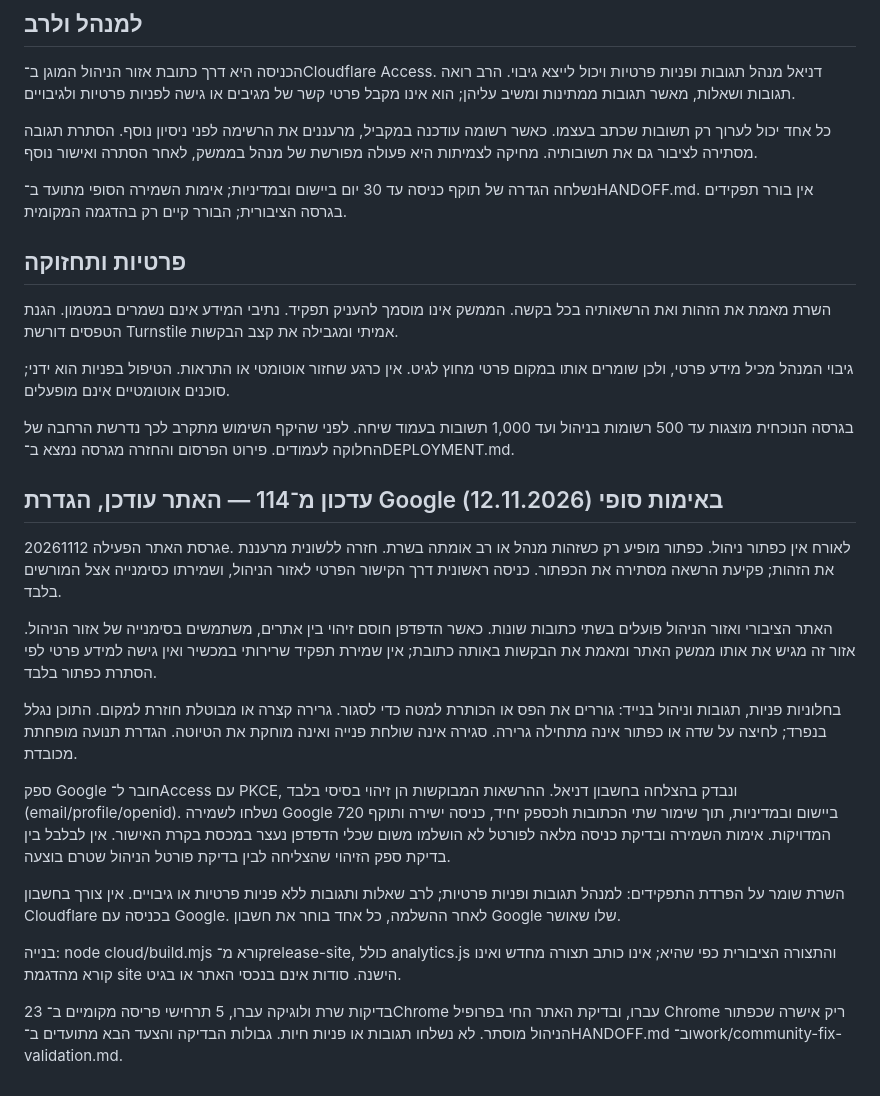
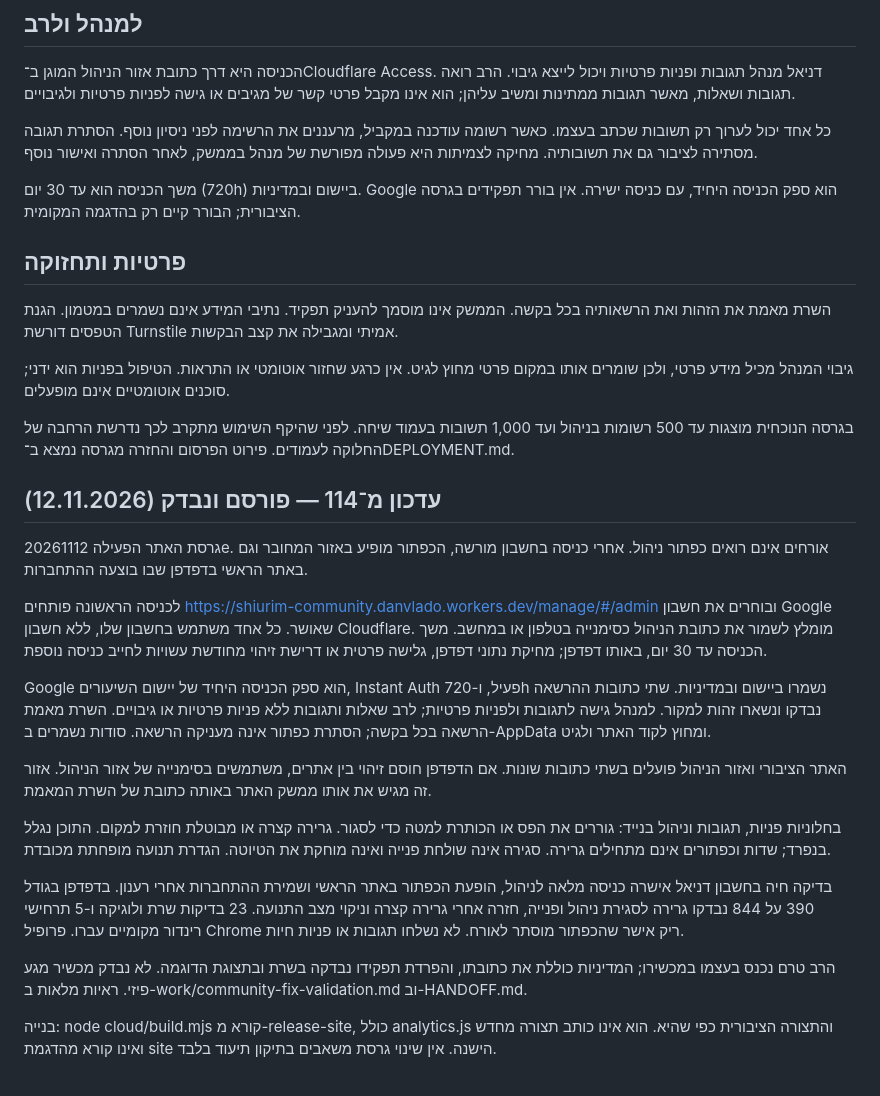
Before and after one commit to danvlado1234-sketch/danvlado1234-sketch.github.io, a Markdown page: community-operations.md, the part around the change. GitHub-like rendering.

Commit message:
Document verified Google login and mobile sheet controls

```diff
--- a/community-operations.md
+++ b/community-operations.md
@@ -14,7 +14,7 @@
 
 כל אחד יכול לערוך רק תשובות שכתב בעצמו. כאשר רשומה עודכנה במקביל, מרעננים את הרשימה לפני ניסיון נוסף. הסתרת תגובה מסתירה לציבור גם את תשובותיה. מחיקה לצמיתות היא פעולה מפורשת של מנהל בממשק, לאחר הסתרה ואישור נוסף.
 
-נשלחה הגדרה של תוקף כניסה עד 30 יום ביישום ובמדיניות; אימות השמירה הסופי מתועד ב־HANDOFF.md. אין בורר תפקידים בגרסה הציבורית; הבורר קיים רק בהדגמה המקומית.
+משך הכניסה הוא עד 30 יום (720h) ביישום ובמדיניות. Google הוא ספק הכניסה היחיד, עם כניסה ישירה. אין בורר תפקידים בגרסה הציבורית; הבורר קיים רק בהדגמה המקומית.
 
 ## פרטיות ותחזוקה
 
@@ -25,18 +25,20 @@
 בגרסה הנוכחית מוצגות עד 500 רשומות בניהול ועד 1,000 תשובות בעמוד שיחה. לפני שהיקף השימוש מתקרב לכך נדרשת הרחבה של החלוקה לעמודים. פירוט הפרסום והחזרה מגרסה נמצא ב־DEPLOYMENT.md.
 
 
-## עדכון מ־114 — האתר עודכן, הגדרת Google באימות סופי (12.11.2026)
+## עדכון מ־114 — פורסם ונבדק (12.11.2026)
 
-גרסת האתר הפעילה 20261112e. לאורח אין כפתור ניהול. כפתור מופיע רק כשזהות מנהל או רב אומתה בשרת. חזרה ללשונית מרעננת את הזהות; פקיעת הרשאה מסתירה את הכפתור. כניסה ראשונית דרך הקישור הפרטי לאזור הניהול, ושמירתו כסימנייה אצל המורשים בלבד.
+גרסת האתר הפעילה 20261112e. אורחים אינם רואים כפתור ניהול. אחרי כניסה בחשבון מורשה, הכפתור מופיע באזור המחובר וגם באתר הראשי בדפדפן שבו בוצעה ההתחברות.
 
-האתר הציבורי ואזור הניהול פועלים בשתי כתובות שונות. כאשר הדפדפן חוסם זיהוי בין אתרים, משתמשים בסימנייה של אזור הניהול. אזור זה מגיש את אותו ממשק האתר ומאמת את הבקשות באותה כתובת; אין שמירת תפקיד שרירותי במכשיר ואין גישה למידע פרטי לפי הסתרת כפתור בלבד.
+לכניסה הראשונה פותחים https://shiurim-community.danvlado.workers.dev/manage/#/admin ובוחרים את חשבון Google שאושר. כל אחד משתמש בחשבון שלו, ללא חשבון Cloudflare. מומלץ לשמור את כתובת הניהול כסימנייה בטלפון או במחשב. משך הכניסה עד 30 יום, באותו דפדפן; מחיקת נתוני דפדפן, גלישה פרטית או דרישת זיהוי מחודשת עשויות לחייב כניסה נוספת.
 
-בחלוניות פניות, תגובות וניהול בנייד: גוררים את הפס או הכותרת למטה כדי לסגור. גרירה קצרה או מבוטלת חוזרת למקום. התוכן נגלל בנפרד; לחיצה על שדה או כפתור אינה מתחילה גרירה. סגירה אינה שולחת פנייה ואינה מוחקת את הטיוטה. הגדרת תנועה מופחתת מכובדת.
+Google הוא ספק הכניסה היחיד של יישום השיעורים, Instant Auth פעיל, ו-720h נשמרו ביישום ובמדיניות. שתי כתובות ההרשאה נבדקו ונשארו זהות למקור. למנהל גישה לתגובות ולפניות פרטיות; לרב שאלות ותגובות ללא פניות פרטיות או גיבויים. השרת מאמת הרשאה בכל בקשה; הסתרת כפתור אינה מעניקה הרשאה. סודות נשמרים ב-AppData ומחוץ לקוד האתר ולגיט.
 
-ספק Google חובר ל־Access עם PKCE, ונבדק בהצלחה בחשבון דניאל. ההרשאות המבוקשות הן זיהוי בסיסי בלבד (email/profile/openid). נשלחו לשמירה Google כספק יחיד, כניסה ישירה ותוקף 720h ביישום ובמדיניות, תוך שימור שתי הכתובות המדויקות. אימות השמירה ובדיקת כניסה מלאה לפורטל לא הושלמו משום שכלי הדפדפן נעצר במכסת בקרת האישור. אין לבלבל בין בדיקת ספק הזיהוי שהצליחה לבין בדיקת פורטל הניהול שטרם בוצעה.
+האתר הציבורי ואזור הניהול פועלים בשתי כתובות שונות. אם הדפדפן חוסם זיהוי בין אתרים, משתמשים בסימנייה של אזור הניהול. אזור זה מגיש את אותו ממשק האתר באותה כתובת של השרת המאמת.
 
-השרת שומר על הפרדת התפקידים: למנהל תגובות ופניות פרטיות; לרב שאלות ותגובות ללא פניות פרטיות או גיבויים. אין צורך בחשבון Cloudflare בכניסה עם Google. לאחר ההשלמה, כל אחד בוחר את חשבון Google שלו שאושר.
+בחלוניות פניות, תגובות וניהול בנייד: גוררים את הפס או הכותרת למטה כדי לסגור. גרירה קצרה או מבוטלת חוזרת למקום. התוכן נגלל בנפרד; שדות וכפתורים אינם מתחילים גרירה. סגירה אינה שולחת פנייה ואינה מוחקת את הטיוטה. הגדרת תנועה מופחתת מכובדת.
 
-בנייה: node cloud/build.mjs קורא מ־release-site, כולל analytics.js והתצורה הציבורית כפי שהיא; אינו כותב תצורה מחדש ואינו קורא מהדגמת site הישנה. סודות אינם בנכסי האתר או בגיט.
+בדיקה חיה בחשבון דניאל אישרה כניסה מלאה לניהול, הופעת הכפתור באתר הראשי ושמירת ההתחברות אחרי רענון. בדפדפן בגודל 390 על 844 נבדקו גרירה לסגירת ניהול ופנייה, חזרה אחרי גרירה קצרה וניקוי מצב התנועה. 23 בדיקות שרת ולוגיקה ו-5 תרחישי רינדור מקומיים עברו. פרופיל Chrome ריק אישר שהכפתור מוסתר לאורח. לא נשלחו תגובות או פניות חיות.
 
-23 בדיקות שרת ולוגיקה עברו, 5 תרחישי פריסה מקומיים ב־Chrome עברו, ובדיקת האתר החי בפרופיל Chrome ריק אישרה שכפתור הניהול מוסתר. לא נשלחו תגובות או פניות חיות. גבולות הבדיקה והצעד הבא מתועדים ב־HANDOFF.md וב־work/community-fix-validation.md.
+הרב טרם נכנס בעצמו במכשירו; המדיניות כוללת את כתובתו, והפרדת תפקידו נבדקה בשרת ובתצוגת הדוגמה. לא נבדק מכשיר מגע פיזי. ראיות מלאות ב-work/community-fix-validation.md וב-HANDOFF.md.
+
+בנייה: node cloud/build.mjs קורא מ-release-site, כולל analytics.js והתצורה הציבורית כפי שהיא. הוא אינו כותב תצורה מחדש ואינו קורא מהדגמת site הישנה. אין שינוי גרסת משאבים בתיקון תיעוד בלבד.
```
